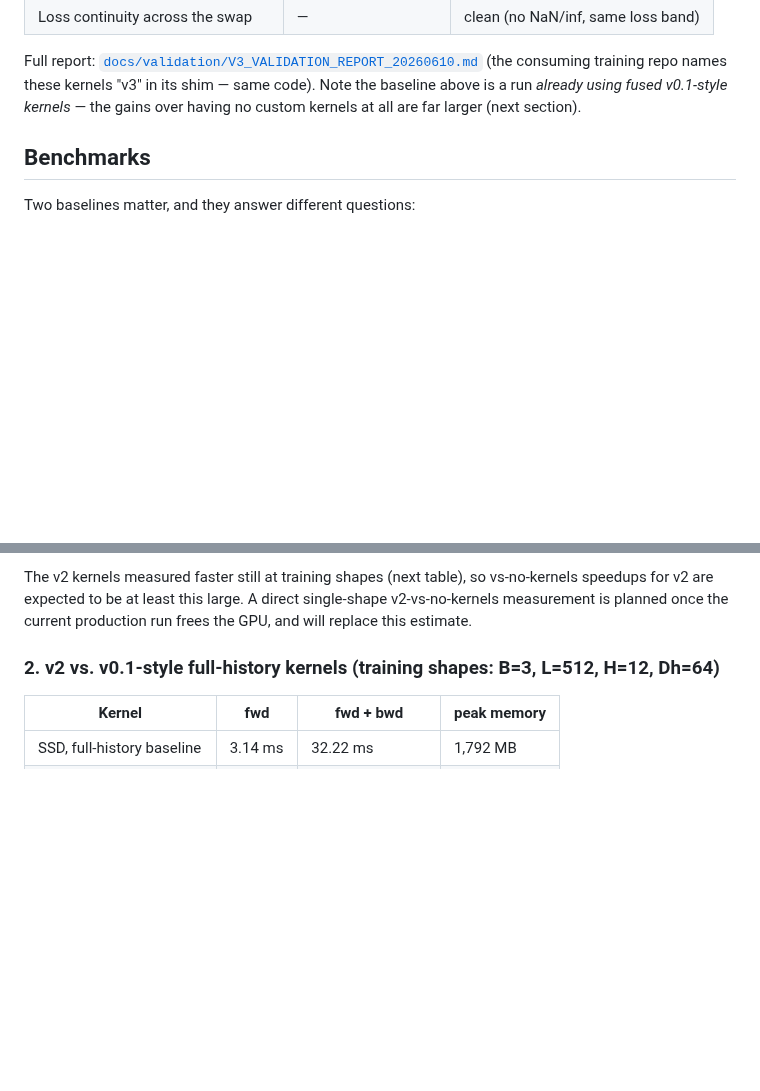
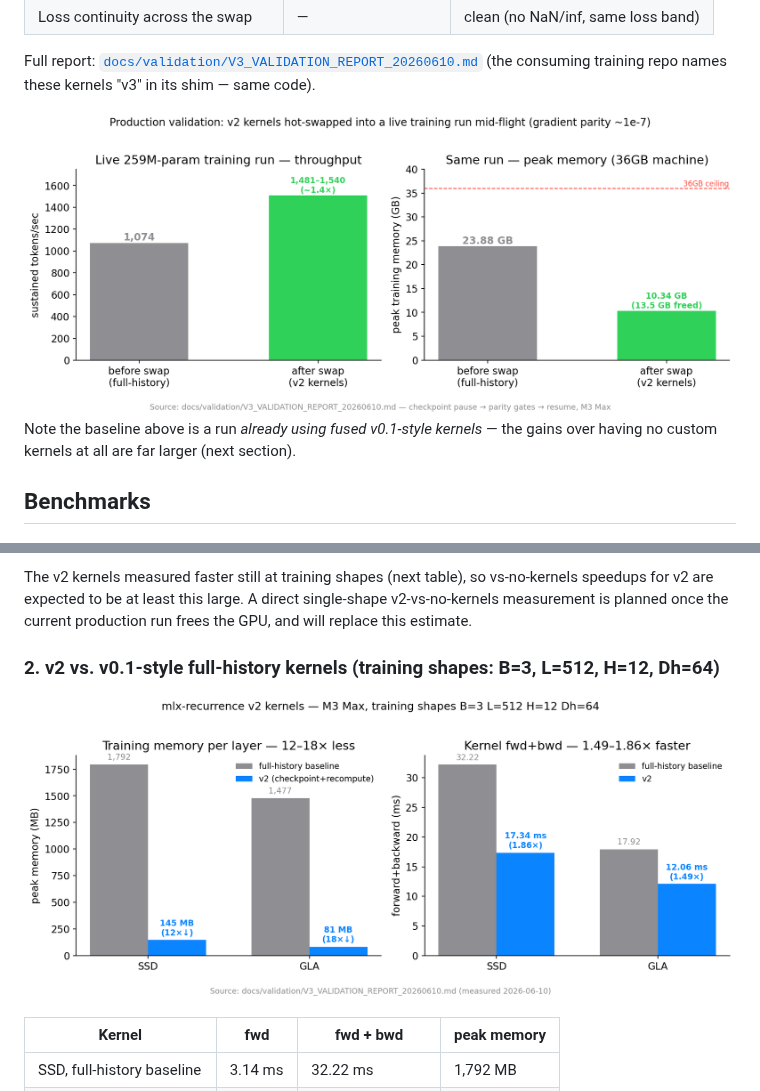
Before and after one commit to D-CSIL/mlx-recurrence, a Markdown page: README.md, 2 parts joined by grey strips. Rendered like a GitHub page; pictures changed too: benchmarks/v2_kernel_benchmarks.png (added), benchmarks/v2_production_validation.png (added); blank space fills up the shorter version.

```diff
--- a/README.md
+++ b/README.md
@@ -40,6 +40,8 @@ L=512:
 
 Full report: [`docs/validation/V3_VALIDATION_REPORT_20260610.md`](docs/validation/V3_VALIDATION_REPORT_20260610.md)
 (the consuming training repo names these kernels "v3" in its shim — same code).
+
+![Production validation](benchmarks/v2_production_validation.png)
 Note the baseline above is a run *already using fused v0.1-style kernels* —
 the gains over having no custom kernels at all are far larger (next section).
 
@@ -70,6 +72,8 @@ direct single-shape v2-vs-no-kernels measurement is planned once the current
 production run frees the GPU, and will replace this estimate.
 
 ### 2. v2 vs. v0.1-style full-history kernels (training shapes: B=3, L=512, H=12, Dh=64)
+
+![v2 kernel benchmarks](benchmarks/v2_kernel_benchmarks.png)
 
 | Kernel | fwd | fwd + bwd | peak memory |
 |---|---|---|---|
```
Also changed, not shown: other parts of README.md (+14 -0 lines).
